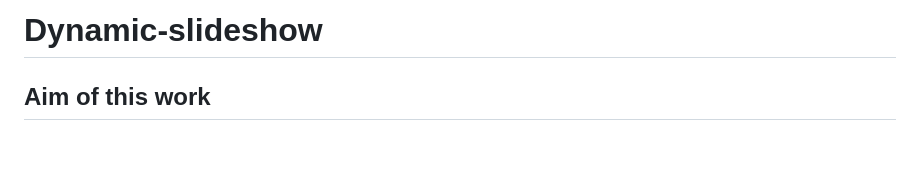
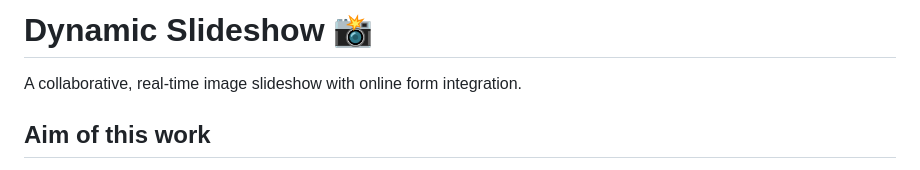
Before and after one commit to DorianDepriester/Dynamic-slideshow, a Markdown page: README.md, the part around the change. GitHub-like rendering; blank space fills up the shorter version.

Commit message:
Add short description

```diff
--- a/README.md
+++ b/README.md
@@ -1,4 +1,5 @@
-# Dynamic-slideshow
+# Dynamic Slideshow 📸
+A collaborative, real-time image slideshow with online form integration.
 
 ## Aim of this work
 The aim of this project is to automatically create a slideshow from a list of images, with the opportunity for anyone to contribute to this set.
```
